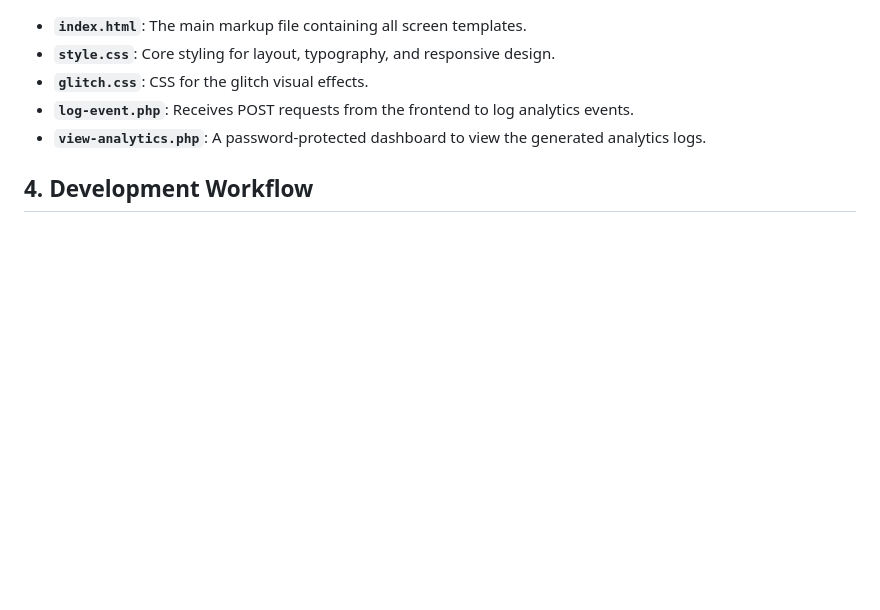
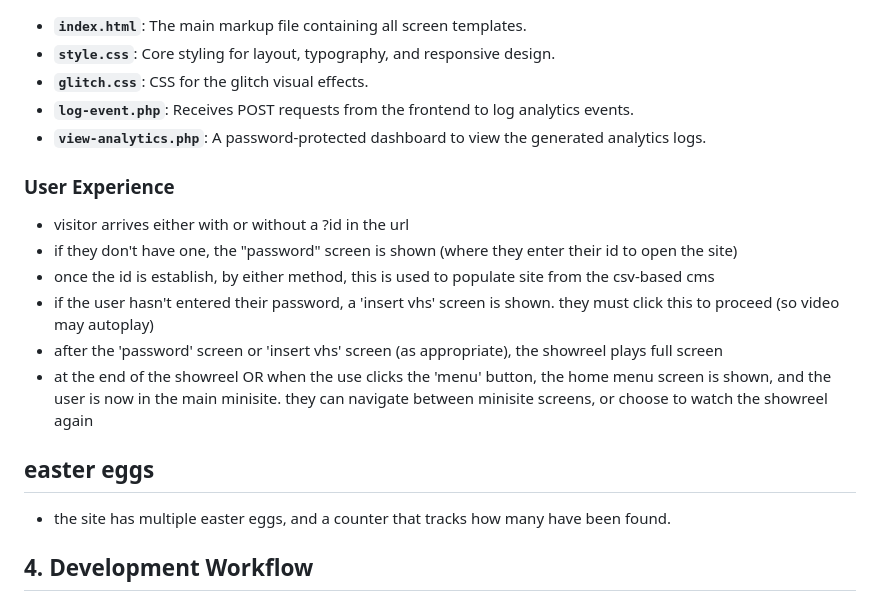
Before and after one commit to yacein/brobro-dvd, a Markdown page: .continue/rules/CONTINUE.md, the part around the change. GitHub-like rendering; blank space fills up the shorter version.

Commit message:
updated documentation

```diff
--- a/.continue/rules/CONTINUE.md
+++ b/.continue/rules/CONTINUE.md
@@ -57,6 +57,17 @@ Visit `http://localhost:8000` in your browser.
 - **`log-event.php`**: Receives POST requests from the frontend to log analytics events.
 - **`view-analytics.php`**: A password-protected dashboard to view the generated analytics logs.
 
+### User Experience
+- visitor arrives either with or without a ?id in the url
+ - if they don't have one, the "password" screen is shown (where they enter their id to open the site)
+ - once the id is establish, by either method, this is used to populate site from the csv-based cms
+ - if the user hasn't entered their password, a 'insert vhs' screen is shown. they must click this to proceed (so video may autoplay)
+- after the 'password' screen or 'insert vhs' screen (as appropriate), the showreel plays full screen
+- at the end of the showreel OR when the use clicks the 'menu' button, the home menu screen is shown, and the user is now in the main minisite. they can navigate between minisite screens, or choose to watch the showreel again
+
+## easter eggs
+- the site has multiple easter eggs, and a counter that tracks how many have been found.
+
 ## 4. Development Workflow
 
 ### Coding Standards
```
